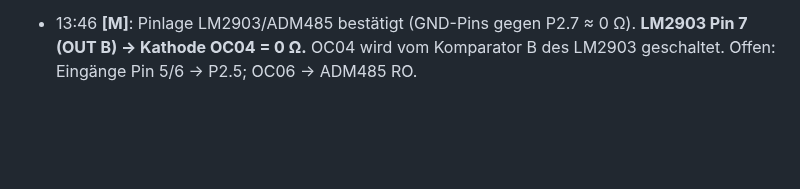
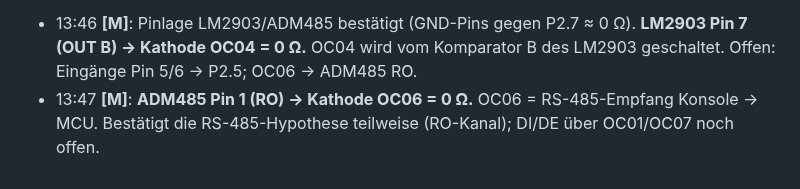
Before and after one commit to kmoellenhoff/myrun_diagnostics, a Markdown page: docs/LAUF_2026-11-11.md, the part around the change. GitHub-like rendering; blank space fills up the shorter version.

Commit message:
OC06-Kathode an ADM485 RO

```diff
--- a/docs/LAUF_2026-11-11.md
+++ b/docs/LAUF_2026-11-11.md
@@ -67,3 +67,4 @@ Kein niederohmiger Direktpfad (Vorwiderstand < 2 kΩ) zu einer Anode **[M]**. Di
 
 Zwei Bauarten **[M/I]**: Bei OC02/03/05/08 liegt die Kathode fest an 0 V Konsole, das Signal kommt über die Anode. Bei **OC04 und OC06** wird die LED an der Kathode geschaltet (Anode vermutlich über Widerstand an +5 V Konsole, Kathode an einem Treiber bzw. Open-Collector-Ausgang). Kandidaten für den Treiber: LM2903 (Ausgänge Pin 1/7, Open Collector) und ADM485 RO (Pin 1). Genau diese beiden Kanäle hatten auch die niedrigsten Werte P2.5 → Anode (8,4 / 5,5 kΩ) → Enable-Kanal sehr wahrscheinlich OC04 oder OC06 **[I]**.
 - 13:46 **[M]**: Pinlage LM2903/ADM485 bestätigt (GND-Pins gegen P2.7 ≈ 0 Ω). **LM2903 Pin 7 (OUT B) → Kathode OC04 = 0 Ω.** OC04 wird vom Komparator B des LM2903 geschaltet. Offen: Eingänge Pin 5/6 → P2.5; OC06 → ADM485 RO.
+- 13:47 **[M]**: **ADM485 Pin 1 (RO) → Kathode OC06 = 0 Ω.** OC06 = RS-485-Empfang Konsole → MCU. Bestätigt die RS-485-Hypothese teilweise (RO-Kanal); DI/DE über OC01/OC07 noch offen.
```
